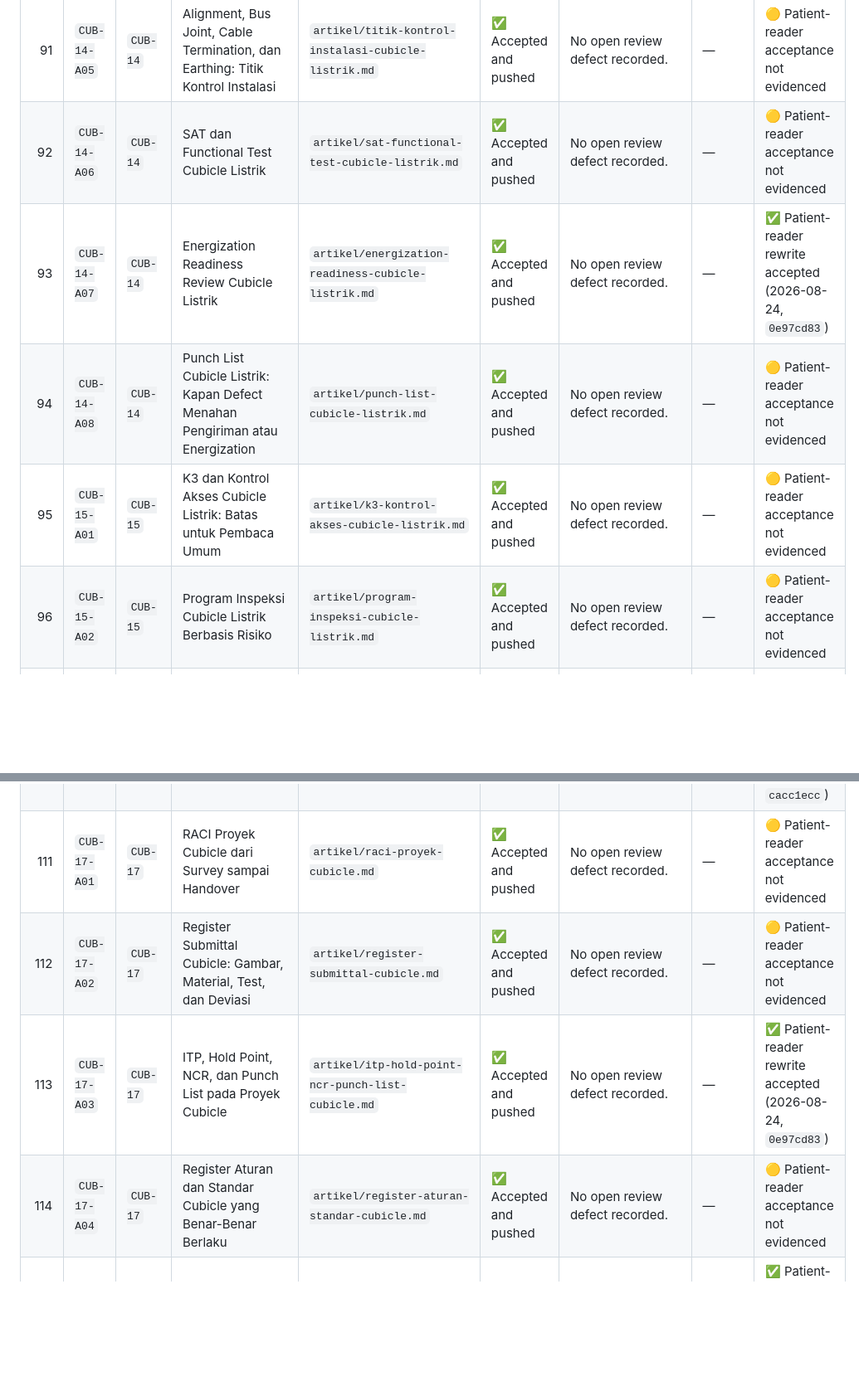
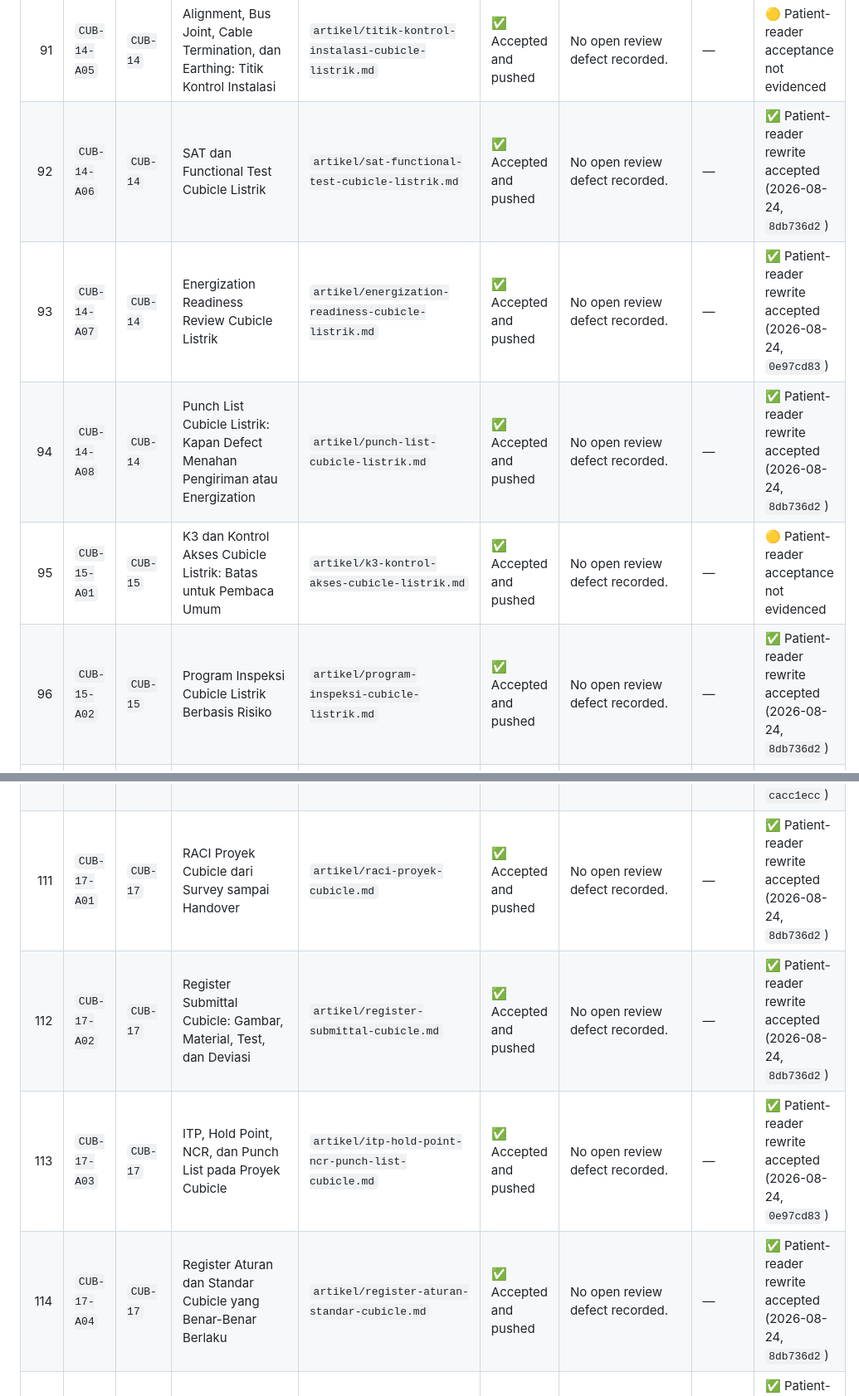
Before and after one commit to cfpages-sandbox-elin/Cubicle.co.id, a Markdown page: ARTICLE_PROGRESS.md, 2 parts joined by grey strips. Shown at 83% size. Drawn GitHub-style; blank space fills up the shorter version.

Commit message:
Update Cubicle article progress after batch 04

```diff
--- a/ARTICLE_PROGRESS.md
+++ b/ARTICLE_PROGRESS.md
@@ -146,11 +147,11 @@ Last generated: **2026-08-24 00:50:00 (Asia/Jakarta)**
 | 89 | `CUB-14-A03` | `CUB-14` | Packing, Transport, dan Penyimpanan Cubicle Listrik Sebelum Instalasi | `artikel/transport-penyimpanan-cubicle-listrik.md` | ✅ Accepted and pushed | No open review defect recorded. | — | 🟡 Patient-reader acceptance not evidenced |
 | 90 | `CUB-14-A04` | `CUB-14` | Site Readiness Sebelum Cubicle Listrik Ditempatkan | `artikel/site-readiness-cubicle-listrik.md` | ✅ Accepted and pushed | No open review defect recorded. | — | 🟡 Patient-reader acceptance not evidenced |
 | 91 | `CUB-14-A05` | `CUB-14` | Alignment, Bus Joint, Cable Termination, dan Earthing: Titik Kontrol Instalasi | `artikel/titik-kontrol-instalasi-cubicle-listrik.md` | ✅ Accepted and pushed | No open review defect recorded. | — | 🟡 Patient-reader acceptance not evidenced |
-| 92 | `CUB-14-A06` | `CUB-14` | SAT dan Functional Test Cubicle Listrik | `artikel/sat-functional-test-cubicle-listrik.md` | ✅ Accepted and pushed | No open review defect recorded. | — | 🟡 Patient-reader acceptance not evidenced |
+| 92 | `CUB-14-A06` | `CUB-14` | SAT dan Functional Test Cubicle Listrik | `artikel/sat-functional-test-cubicle-listrik.md` | ✅ Accepted and pushed | No open review defect recorded. | — | ✅ Patient-reader rewrite accepted (2026-08-24, `8db736d2`) |
 | 93 | `CUB-14-A07` | `CUB-14` | Energization Readiness Review Cubicle Listrik | `artikel/energization-readiness-cubicle-listrik.md` | ✅ Accepted and pushed | No open review defect recorded. | — | ✅ Patient-reader rewrite accepted (2026-08-24, `0e97cd83`) |
-| 94 | `CUB-14-A08` | `CUB-14` | Punch List Cubicle Listrik: Kapan Defect Menahan Pengiriman atau Energization | `artikel/punch-list-cubicle-listrik.md` | ✅ Accepted and pushed | No open review defect recorded. | — | 🟡 Patient-reader acceptance not evidenced |
+| 94 | `CUB-14-A08` | `CUB-14` | Punch List Cubicle Listrik: Kapan Defect Menahan Pengiriman atau Energization | `artikel/punch-list-cubicle-listrik.md` | ✅ Accepted and pushed | No open review defect recorded. | — | ✅ Patient-reader rewrite accepted (2026-08-24, `8db736d2`) |
 | 95 | `CUB-15-A01` | `CUB-15` | K3 dan Kontrol Akses Cubicle Listrik: Batas untuk Pembaca Umum | `artikel/k3-kontrol-akses-cubicle-listrik.md` | ✅ Accepted and pushed | No open review defect recorded. | — | 🟡 Patient-reader acceptance not evidenced |
-| 96 | `CUB-15-A02` | `CUB-15` | Program Inspeksi Cubicle Listrik Berbasis Risiko | `artikel/program-inspeksi-cubicle-listrik.md` | ✅ Accepted and pushed | No open review defect recorded. | — | 🟡 Patient-reader acceptance not evidenced |
+| 96 | `CUB-15-A02` | `CUB-15` | Program Inspeksi Cubicle Listrik Berbasis Risiko | `artikel/program-inspeksi-cubicle-listrik.md` | ✅ Accepted and pushed | No open review defect recorded. | — | ✅ Patient-reader rewrite accepted (2026-08-24, `8db736d2`) |
 | 97 | `CUB-15-A03` | `CUB-15` | Thermography dan Condition Monitoring Cubicle Listrik | `artikel/thermography-condition-monitoring-cubicle-listrik.md` | ✅ Accepted and pushed | No open review defect recorded. | — | 🟡 Patient-reader acceptance not evidenced |
 | 98 | `CUB-15-A04` | `CUB-15` | Trip, Alarm, dan Gagal Operasi Cubicle Listrik: Alur Eskalasi | `artikel/trip-alarm-gagal-operasi-cubicle-listrik.md` | ✅ Accepted and pushed | No open review defect recorded. | — | 🟡 Patient-reader acceptance not evidenced |
 | 99 | `CUB-15-A05` | `CUB-15` | Korosi, Kondensasi, Debu, dan Tracking pada Cubicle Listrik | `artikel/korosi-kondensasi-debu-tracking-cubicle-listrik.md` | ✅ Accepted and pushed | No open review defect recorded. | — | ✅ Patient-reader rewrite accepted (2026-08-24, `cacc1ecc`) |
@@ -165,10 +166,10 @@ Last generated: **2026-08-24 00:50:00 (Asia/Jakarta)**
 | 108 | `CUB-16-A06` | `CUB-16` | Warranty, Spare, dan Dukungan Purna Jual Cubicle | `artikel/warranty-spare-purna-jual-cubicle.md` | ✅ Accepted and pushed | No open review defect recorded. | — | 🟡 Patient-reader acceptance not evidenced |
 | 109 | `CUB-16-A07` | `CUB-16` | Lead Time Cubicle: Data yang Mengubah Jadwal | `artikel/lead-time-proyek-cubicle.md` | ✅ Accepted and pushed | No open review defect recorded. | — | ✅ Patient-reader rewrite accepted (2026-08-24, `a7695b2c`) |
 | 110 | `CUB-16-A08` | `CUB-16` | Kalkulator TCO Cubicle: Input, Batas, dan Cara Membacanya | `artikel/kalkulator-tco-cubicle.md` | ✅ Accepted and pushed | No open review defect recorded. | — | ✅ Patient-reader rewrite accepted (2026-08-24, `cacc1ecc`) |
-| 111 | `CUB-17-A01` | `CUB-17` | RACI Proyek Cubicle dari Survey sampai Handover | `artikel/raci-proyek-cubicle.md` | ✅ Accepted and pushed | No open review defect recorded. | — | 🟡 Patient-reader acceptance not evidenced |
-| 112 | `CUB-17-A02` | `CUB-17` | Register Submittal Cubicle: Gambar, Material, Test, dan Deviasi | `artikel/register-submittal-cubicle.md` | ✅ Accepted and pushed | No open review defect recorded. | — | 🟡 Patient-reader acceptance not evidenced |
+| 111 | `CUB-17-A01` | `CUB-17` | RACI Proyek Cubicle dari Survey sampai Handover | `artikel/raci-proyek-cubicle.md` | ✅ Accepted and pushed | No open review defect recorded. | — | ✅ Patient-reader rewrite accepted (2026-08-24, `8db736d2`) |
+| 112 | `CUB-17-A02` | `CUB-17` | Register Submittal Cubicle: Gambar, Material, Test, dan Deviasi | `artikel/register-submittal-cubicle.md` | ✅ Accepted and pushed | No open review defect recorded. | — | ✅ Patient-reader rewrite accepted (2026-08-24, `8db736d2`) |
 | 113 | `CUB-17-A03` | `CUB-17` | ITP, Hold Point, NCR, dan Punch List pada Proyek Cubicle | `artikel/itp-hold-point-ncr-punch-list-cubicle.md` | ✅ Accepted and pushed | No open review defect recorded. | — | ✅ Patient-reader rewrite accepted (2026-08-24, `0e97cd83`) |
-| 114 | `CUB-17-A04` | `CUB-17` | Register Aturan dan Standar Cubicle yang Benar-Benar Berlaku | `artikel/register-aturan-standar-cubicle.md` | ✅ Accepted and pushed | No open review defect recorded. | — | 🟡 Patient-reader acceptance not evidenced |
+| 114 | `CUB-17-A04` | `CUB-17` | Register Aturan dan Standar Cubicle yang Benar-Benar Berlaku | `artikel/register-aturan-standar-cubicle.md` | ✅ Accepted and pushed | No open review defect recorded. | — | ✅ Patient-reader rewrite accepted (2026-08-24, `8db736d2`) |
 | 115 | `CUB-17-A05` | `CUB-17` | Indeks Dokumen Handover Cubicle | `artikel/indeks-dokumen-handover-cubicle.md` | ✅ Accepted and pushed | No open review defect recorded. | — | ✅ Patient-reader rewrite accepted (2026-08-24, `0e97cd83`) |
 | 116 | `CUB-17-A06` | `CUB-17` | Menulis Studi Kasus dan Testimonial Cubicle Tanpa Mengarang Bukti | `artikel/studi-kasus-testimonial-cubicle.md` | ✅ Accepted and pushed | No open review defect recorded. | — | 🟡 Patient-reader acceptance not evidenced |
 | 117 | `CUB-18-A01` | `CUB-18` | Design for Disassembly pada Sistem Cubicle | `artikel/design-for-disassembly-cubicle.md` | ✅ Accepted and pushed | No open review defect recorded. | — | ✅ Patient-reader rewrite accepted (2026-08-08, `62e2bdf3`) |
```
Also changed, not shown: other parts of ARTICLE_PROGRESS.md (+14 -13 lines).
